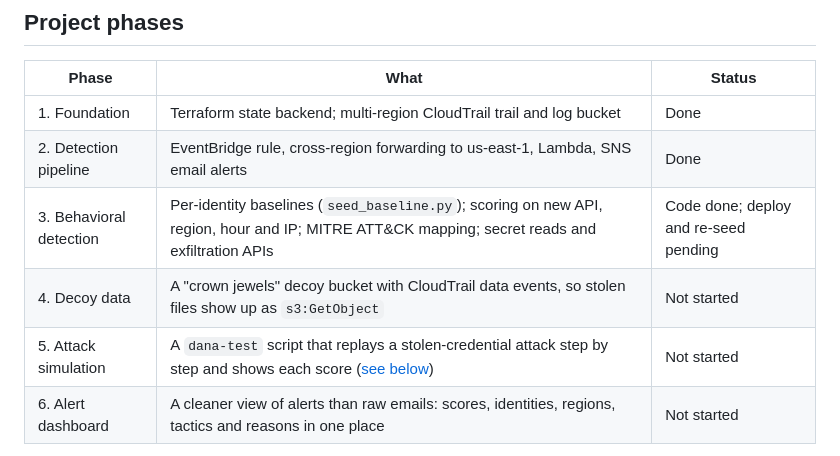
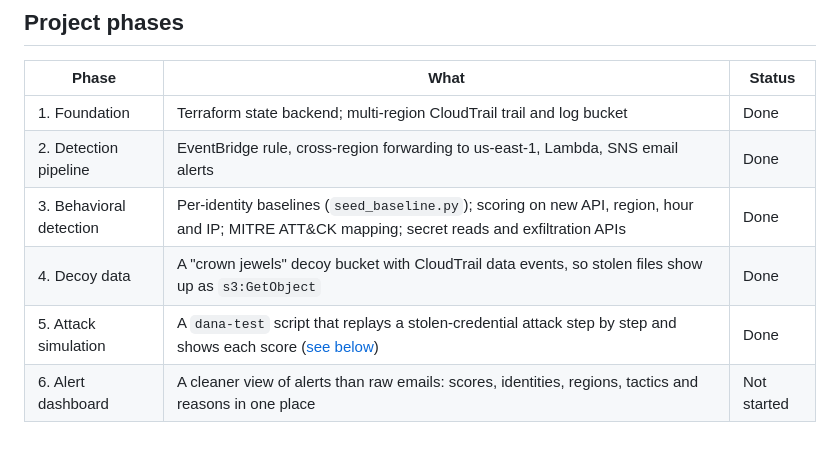
Before and after one commit to RyanSeidel/AWS_IAM_Detection, a Markdown page: README.md, the part around the change. GitHub-like rendering.

```diff
--- a/README.md
+++ b/README.md
@@ -18,9 +18,9 @@ when the score crosses a threshold.
 |---|---|---|
 | 1. Foundation | Terraform state backend; multi-region CloudTrail trail and log bucket | Done |
 | 2. Detection pipeline | EventBridge rule, cross-region forwarding to us-east-1, Lambda, SNS email alerts | Done |
-| 3. Behavioral detection | Per-identity baselines (`seed_baseline.py`); scoring on new API, region, hour and IP; MITRE ATT&CK mapping; secret reads and exfiltration APIs | Code done; deploy and re-seed pending |
-| 4. Decoy data | A "crown jewels" decoy bucket with CloudTrail data events, so stolen files show up as `s3:GetObject` | Not started |
-| 5. Attack simulation | A `dana-test` script that replays a stolen-credential attack step by step and shows each score ([see below](#demo-flow-phase-5)) | Not started |
+| 3. Behavioral detection | Per-identity baselines (`seed_baseline.py`); scoring on new API, region, hour and IP; MITRE ATT&CK mapping; secret reads and exfiltration APIs | Done |
+| 4. Decoy data | A "crown jewels" decoy bucket with CloudTrail data events, so stolen files show up as `s3:GetObject` | Done |
+| 5. Attack simulation | A `dana-test` script that replays a stolen-credential attack step by step and shows each score ([see below](#demo-flow-phase-5)) | Done |
 | 6. Alert dashboard | A cleaner view of alerts than raw emails: scores, identities, regions, tactics and reasons in one place | Not started |
 
 Each phase builds on the one before. Phase 3's Lambda already scores
```
